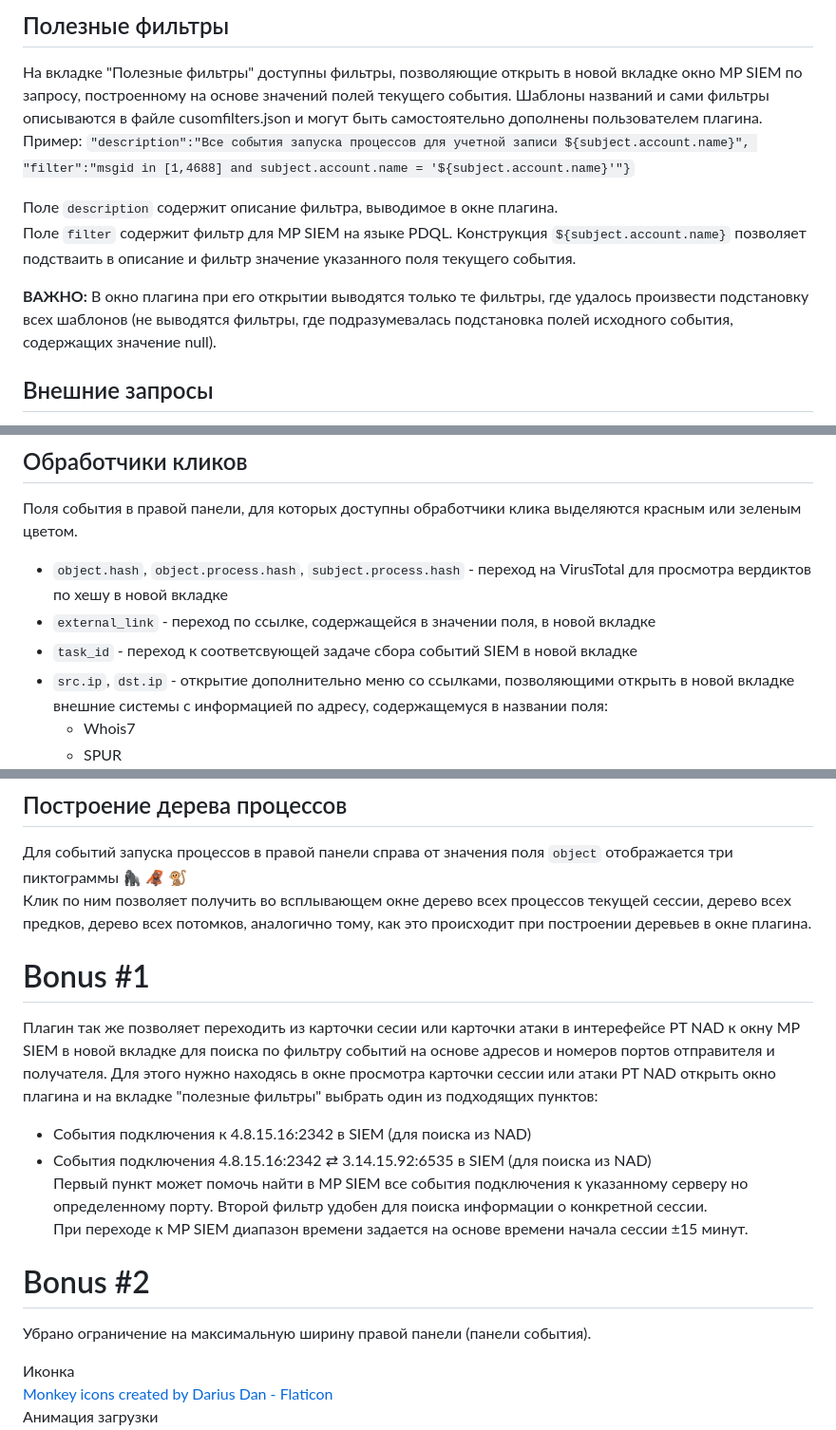
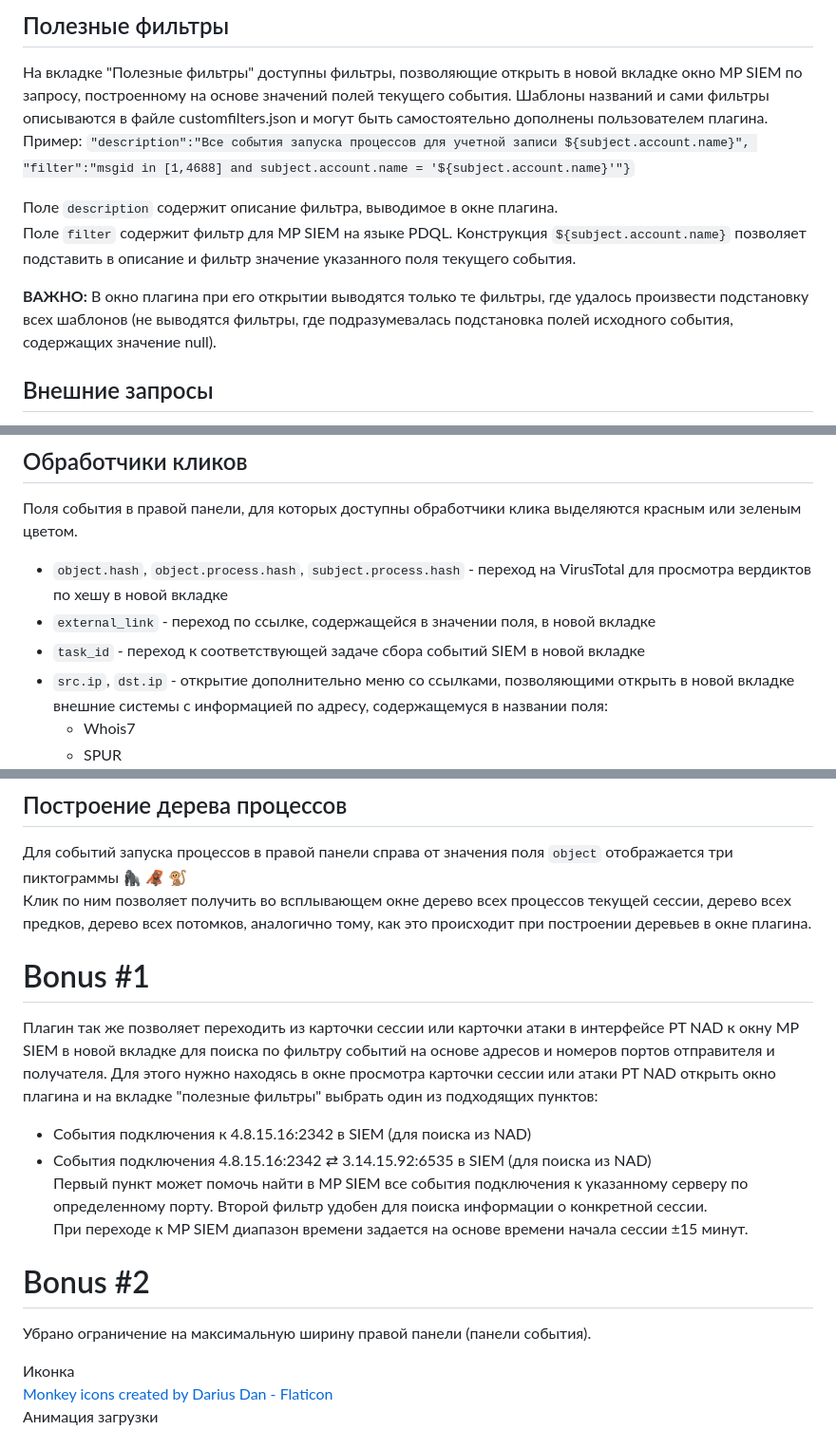
Before and after one commit to Security-Experts-Community/siem-monkey, a Markdown page: README.md, 3 parts joined by grey strips. Shown at 95% size. Drawn GitHub-style.

```diff
--- a/README.md
+++ b/README.md
@@ -79,17 +79,16 @@
 ## Полезные фильтры
 На вкладке "Полезные фильтры" доступны фильтры, позволяющие открыть в новой вкладке окно MP SIEM по запросу, построенному на
 основе значений полей текущего события.
-Шаблоны названий и сами фильтры описываются в файле cusomfilters.json и могут быть самостоятельно дополнены пользователем плагина.
+Шаблоны названий и сами фильтры описываются в файле customfilters.json и могут быть самостоятельно дополнены пользователем плагина.
 Пример:
 `"description":"Все события запуска процессов для учетной записи ${subject.account.name}", "filter":"msgid in [1,4688] and subject.account.name = '${subject.account.name}'"}`
 
 Поле `description` содержит описание фильтра, выводимое в окне плагина.
 Поле `filter` содержит фильтр для MP SIEM на языке PDQL.
-Конструкция `${subject.account.name}` позволяет подстваить в описание и фильтр значение указанного поля текущего события.
+Конструкция `${subject.account.name}` позволяет подставить в описание и фильтр значение указанного поля текущего события.
 
 **ВАЖНО:** В окно плагина при его открытии выводятся только те фильтры, где удалось произвести подстановку всех шаблонов
 (не выводятся фильтры, где подразумевалась подстановка полей исходного события, содержащих значение null).
-
 
 ## Внешние запросы
 В случае, если MP SIEM интегрирован с PT NAD и/или PT Sandbox оператору на вкладке "Внешние запросы"
@@ -107,7 +106,7 @@
 Поля события в правой панели, для которых доступны обработчики клика выделяются красным или зеленым цветом.
 - `object.hash`, `object.process.hash`, `subject.process.hash` - переход на VirusTotal для просмотра вердиктов по хешу в новой вкладке
 - `external_link` - переход по ссылке, содержащейся в значении поля, в новой вкладке
-- `task_id` - переход к соответсвующей задаче сбора событий SIEM в новой вкладке
+- `task_id` - переход к соответствующей задаче сбора событий SIEM в новой вкладке
 - `src.ip`, `dst.ip` - открытие дополнительно меню со ссылками, позволяющими открыть в новой вкладке внешние системы с информацией по
 адресу, содержащемуся в названии поля:
     * Whois7
@@ -123,22 +122,20 @@
 Клик по ним позволяет получить во всплывающем окне дерево всех процессов текущей сессии, дерево всех предков, дерево
 всех потомков, аналогично тому, как это происходит при построении деревьев в окне плагина.
 
-
 # Bonus \#1
-Плагин так же позволяет переходить из карточки сесии или карточки атаки в интерефейсе PT NAD к окну MP SIEM в новой вкладке
+Плагин так же позволяет переходить из карточки сессии или карточки атаки в интерфейсе PT NAD к окну MP SIEM в новой вкладке
 для поиска по фильтру событий на основе адресов и номеров портов отправителя и получателя.
 Для этого нужно находясь в окне просмотра карточки сессии или атаки PT NAD открыть окно плагина и на вкладке "полезные фильтры"
 выбрать один из подходящих пунктов:
 - События подключения к 4.8.15.16:2342 в SIEM (для поиска из NAD)
 - События подключения 4.8.15.16:2342 ⇄ 3.14.15.92:6535 в SIEM (для поиска из NAD)
-Первый пункт может помочь найти в MP SIEM все события подключения к указанному серверу но определенному порту.
+Первый пункт может помочь найти в MP SIEM все события подключения к указанному серверу по определенному порту.
 Второй фильтр удобен для поиска информации о конкретной сессии.
 При переходе к MP SIEM диапазон времени задается на основе времени начала сессии ±15 минут.
 
 # Bonus \#2
 Убрано ограничение на максимальную ширину правой панели (панели события).
 
-
 Иконка
 [Monkey icons created by Darius Dan - Flaticon](https://www.flaticon.com/free-icons/monkey)
 Анимация загрузки
```
Also changed, not shown: other parts of README.md (+14 -14 lines).
